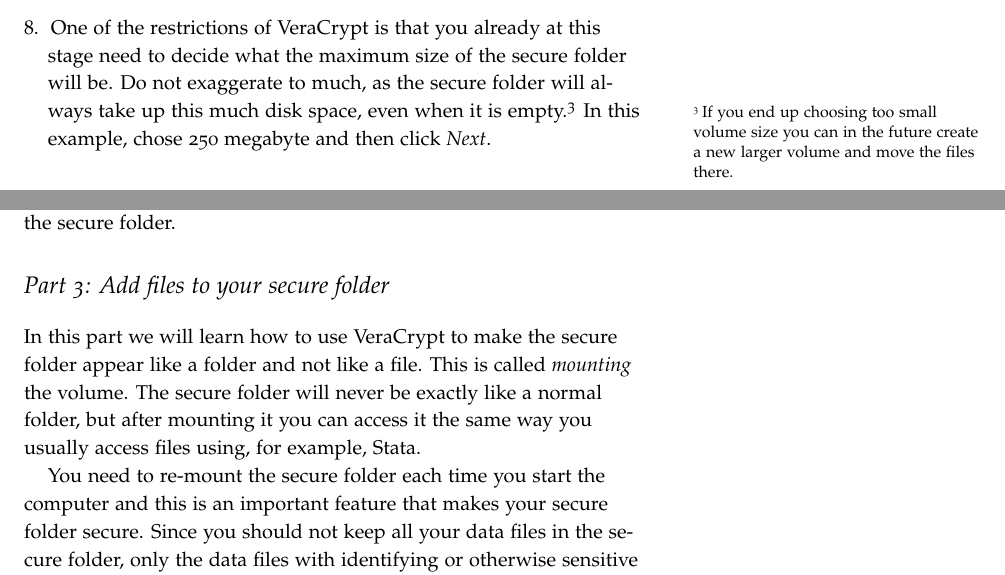
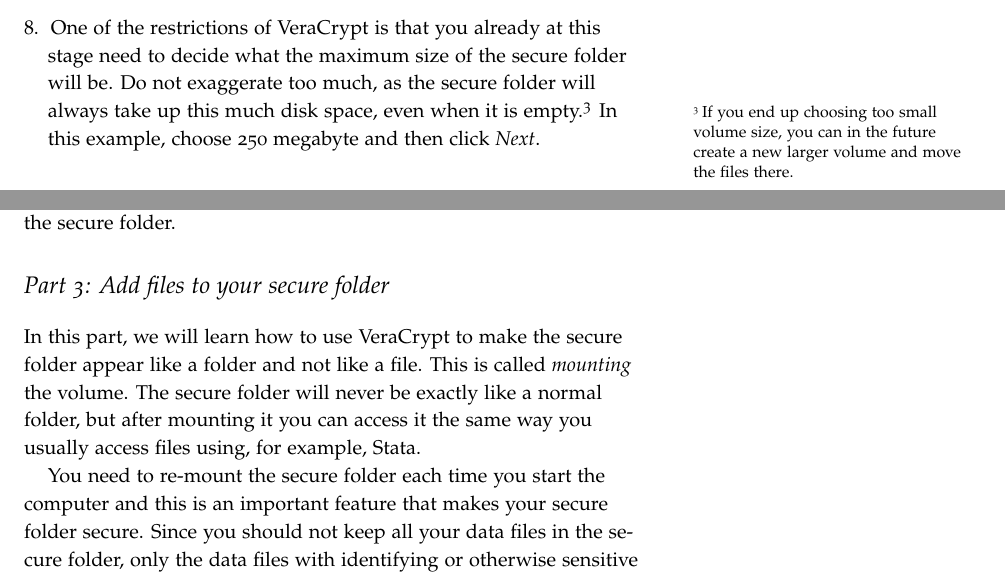
Before and after one commit to worldbank/DIME-MSIE-Workshop, a LaTeX document (Material/Hands-on/HandsOn-DataEncryption/HandsOn-dataencryption.tex): two parts of pages 7 and 9 of 17, joined at a grey line, cut so that both start at the same text. Compiled offline with pdfLaTeX.

Commit message:
Minor spelling changes
Minor spelling changes, otherwise the file looks great!

```diff
--- a/Material/Hands-on/HandsOn-DataEncryption/HandsOn-dataencryption.tex
+++ b/Material/Hands-on/HandsOn-DataEncryption/HandsOn-dataencryption.tex
@@ -147,7 +147,7 @@
 
 	\newpage
 
-	\item One of the restrictions of VeraCrypt is that you already at this stage need to decide what the maximum size of the secure folder will be. Do not exaggerate to much, as the secure folder will always take up this much disk space, even when it is empty.\sidenote{If you end up choosing too small volume size you can in the future create a new larger volume and move the files there.} In this example, chose 250 megabyte and then click \textit{Next}.
+	\item One of the restrictions of VeraCrypt is that you already at this stage need to decide what the maximum size of the secure folder will be. Do not exaggerate too much, as the secure folder will always take up this much disk space, even when it is empty.\sidenote{If you end up choosing too small volume size, you can in the future create a new larger volume and move the files there.} In this example, choose 250 megabyte and then click \textit{Next}.
 	\begin{figure}%
 		\includegraphics[width=.7\linewidth]{img/vc_install_7.png}
 	\end{figure}
@@ -173,7 +173,7 @@
 %\printclassoptions
 \section{Part 3: Add files to your secure folder}
 
-	In this part we will learn how to use VeraCrypt to make the secure folder appear like a folder and not like a file. This is called \textit{mounting} the volume. The secure folder will never be exactly like a normal folder, but after mounting it you can access it the same way you usually access files using, for example, Stata.
+	In this part, we will learn how to use VeraCrypt to make the secure folder appear like a folder and not like a file. This is called \textit{mounting} the volume. The secure folder will never be exactly like a normal folder, but after mounting it you can access it the same way you usually access files using, for example, Stata.
 
 	You need to re-mount the secure folder each time you start the computer and this is an important feature that makes your secure folder secure. Since you should not keep all your data files in the secure folder, only the data files with identifying or otherwise sensitive data, so the process of mounting and re-mounting the secure folder should not be too burdensome.
 
```
Also changed, not shown: Material/Hands-on/HandsOn-DataEncryption/HandsOn-dataencryption.tex (6 more changed lines).
